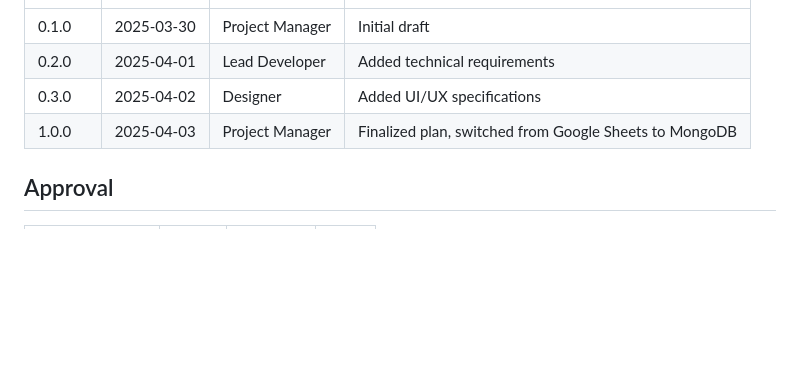
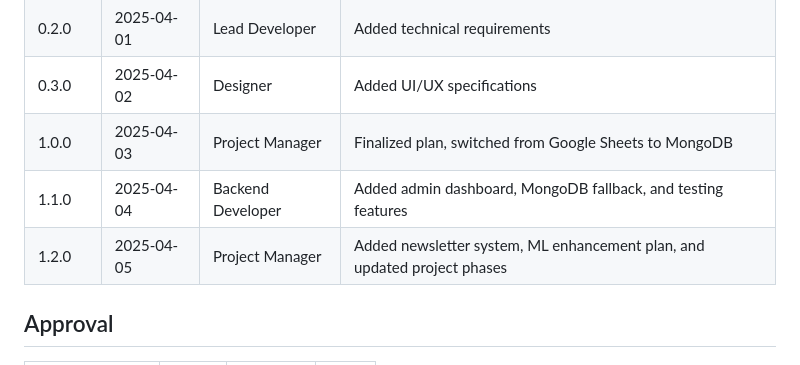
Before and after one commit to DITreneris/guards, a Markdown page: dev_plan.md, the part around one of its changes. GitHub-like rendering; blank space fills up the shorter version.

```diff
--- a/dev_plan.md
+++ b/dev_plan.md
@@ -587,6 +587,8 @@ Assuming a small team (3-5 people), total duration: 2-3 weeks.
 | 0.2.0 | 2025-04-01 | Lead Developer | Added technical requirements |
 | 0.3.0 | 2025-04-02 | Designer | Added UI/UX specifications |
 | 1.0.0 | 2025-04-03 | Project Manager | Finalized plan, switched from Google Sheets to MongoDB |
+| 1.1.0 | 2025-04-04 | Backend Developer | Added admin dashboard, MongoDB fallback, and testing features |
+| 1.2.0 | 2025-04-05 | Project Manager | Added newsletter system, ML enhancement plan, and updated project phases |
 
 ## Approval
 
```
Also changed, not shown: other parts of dev_plan.md (+2 -2 lines), version_management.md (added, +232 -0 lines).
